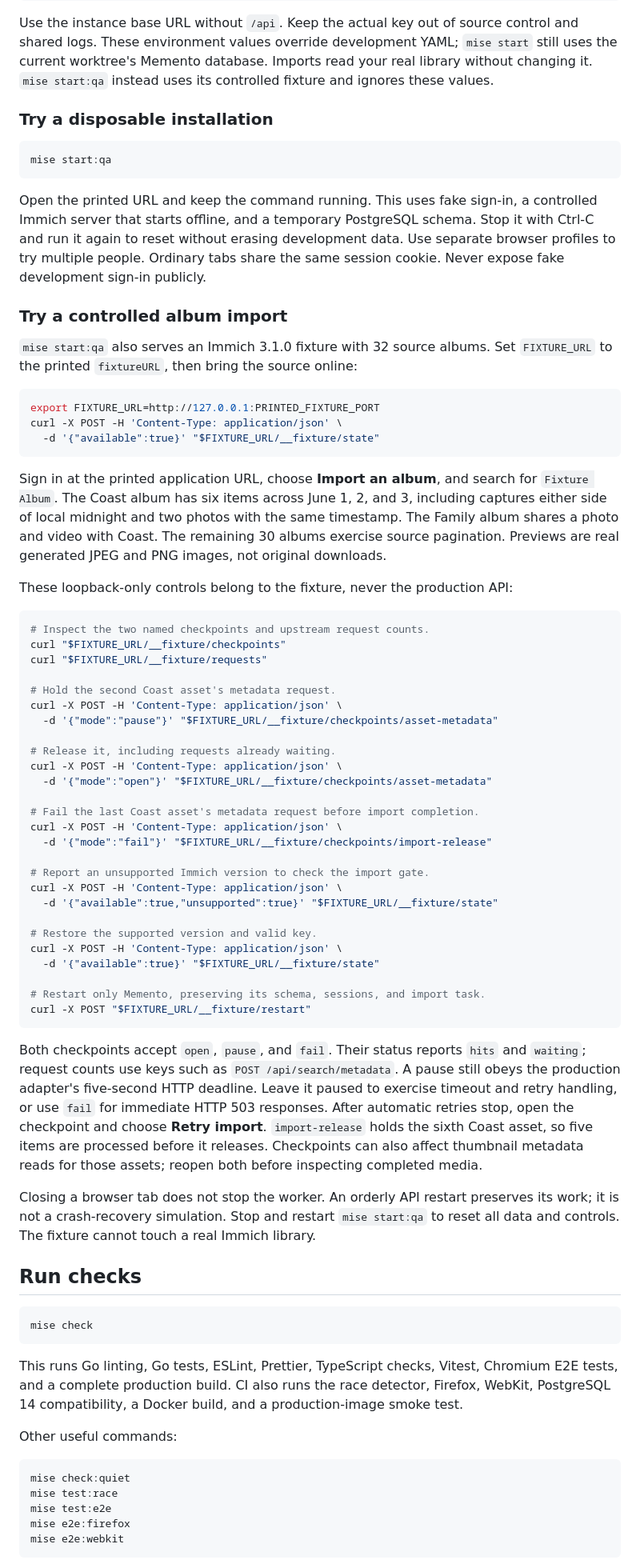
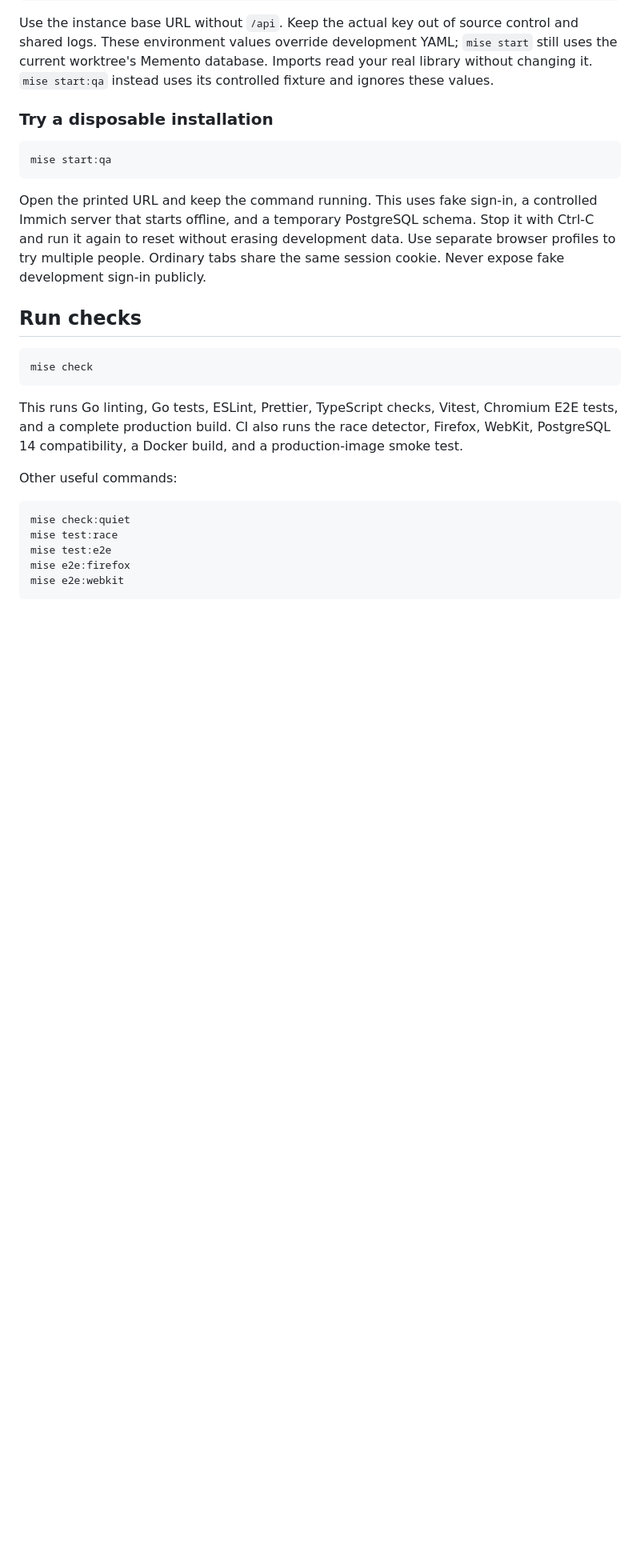
Before and after one commit to robinjoseph08/memento, a Markdown page: README.md, the part around the change. Shown at 80% size. GitHub-like rendering; blank space fills up the shorter version.

Commit message:
[Docs] Move import QA and scope Immich testing guidance

````diff
--- a/README.md
+++ b/README.md
@@ -137,68 +137,6 @@ controlled Immich server that starts offline, and a temporary PostgreSQL schema.
 Stop it with Ctrl-C and run it again to reset without erasing development data.
 Use separate browser profiles to try multiple people. Ordinary tabs share the
 same session cookie. Never expose fake development sign-in publicly.
-
-### Try a controlled album import
-
-`mise start:qa` also serves an Immich 3.1.0 fixture with 32 source albums. Set
-`FIXTURE_URL` to the printed `fixtureURL`, then bring the source online:
-
-```sh
-export FIXTURE_URL=http://127.0.0.1:PRINTED_FIXTURE_PORT
-curl -X POST -H 'Content-Type: application/json' \
-  -d '{"available":true}' "$FIXTURE_URL/__fixture/state"
-```
-
-Sign in at the printed application URL, choose **Import an album**, and search
-for `Fixture Album`. The Coast album has six items across June 1, 2, and 3,
-including captures either side of local midnight and two photos with the same
-timestamp. The Family album shares a photo and video with Coast. The remaining
-30 albums exercise source pagination. Previews are real generated JPEG and PNG
-images, not original downloads.
-
-These loopback-only controls belong to the fixture, never the production API:
-
-```sh
-# Inspect the two named checkpoints and upstream request counts.
-curl "$FIXTURE_URL/__fixture/checkpoints"
-curl "$FIXTURE_URL/__fixture/requests"
-
-# Hold the second Coast asset's metadata request.
-curl -X POST -H 'Content-Type: application/json' \
-  -d '{"mode":"pause"}' "$FIXTURE_URL/__fixture/checkpoints/asset-metadata"
-
-# Release it, including requests already waiting.
-curl -X POST -H 'Content-Type: application/json' \
-  -d '{"mode":"open"}' "$FIXTURE_URL/__fixture/checkpoints/asset-metadata"
-
-# Fail the last Coast asset's metadata request before import completion.
-curl -X POST -H 'Content-Type: application/json' \
-  -d '{"mode":"fail"}' "$FIXTURE_URL/__fixture/checkpoints/import-release"
-
-# Report an unsupported Immich version to check the import gate.
-curl -X POST -H 'Content-Type: application/json' \
-  -d '{"available":true,"unsupported":true}' "$FIXTURE_URL/__fixture/state"
-
-# Restore the supported version and valid key.
-curl -X POST -H 'Content-Type: application/json' \
-  -d '{"available":true}' "$FIXTURE_URL/__fixture/state"
-
-# Restart only Memento, preserving its schema, sessions, and import task.
-curl -X POST "$FIXTURE_URL/__fixture/restart"
-```
-
-Both checkpoints accept `open`, `pause`, and `fail`. Their status reports `hits`
-and `waiting`; request counts use keys such as `POST /api/search/metadata`.
-A pause still obeys the production adapter's five-second HTTP deadline. Leave
-it paused to exercise timeout and retry handling, or use `fail` for immediate
-HTTP 503 responses. After automatic retries stop, open the checkpoint and
-choose **Retry import**. `import-release` holds the sixth Coast asset, so five
-items are processed before it releases. Checkpoints can also affect thumbnail
-metadata reads for those assets; reopen both before inspecting completed media.
-
-Closing a browser tab does not stop the worker. An orderly API restart preserves
-its work; it is not a crash-recovery simulation. Stop and restart `mise start:qa`
-to reset all data and controls. The fixture cannot touch a real Immich library.
 
 ## Run checks
 
````
Also changed, not shown: AGENTS.md (+0 -9 lines), pkg/AGENTS.md (+7 -3 lines).
